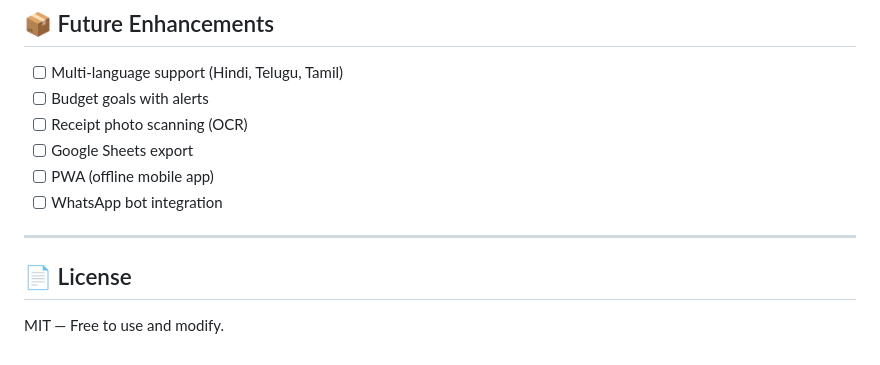
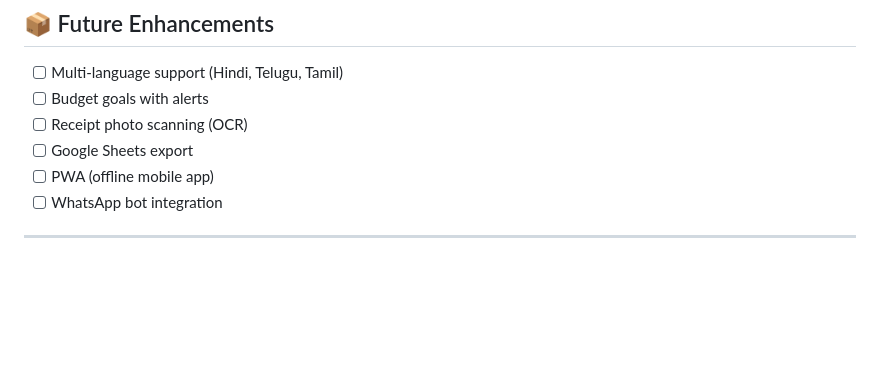
Before and after one commit to Lavanya3118/AI---Voice-based-expense-tracker, a Markdown page: README.md, the part around the change. Rendered like a GitHub page; blank space fills up the shorter version.

```diff
--- a/README.md
+++ b/README.md
@@ -141,6 +141,3 @@ service cloud.firestore {
 - [ ] WhatsApp bot integration
 
 ---
-
-## 📄 License
-MIT — Free to use and modify.
```
